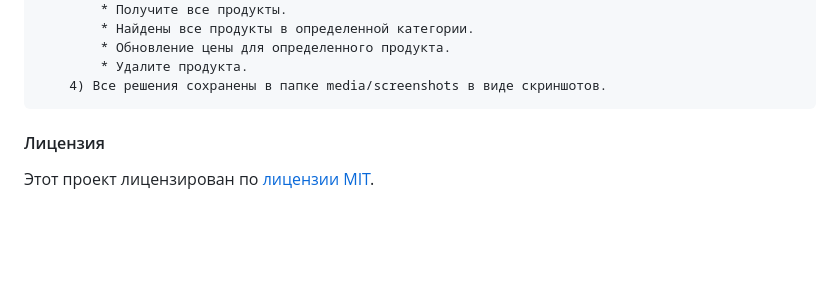
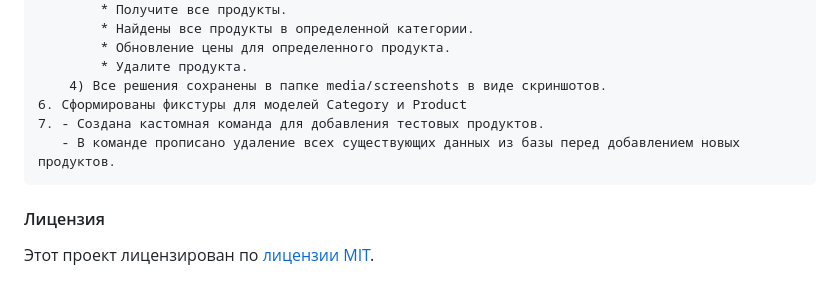
Before and after one commit to DGBIZT/acquaintancedj, a Markdown page: README.md, the part around the change. GitHub-like rendering; blank space fills up the shorter version.

Commit message:
заполнение readme

````diff
--- a/README.md
+++ b/README.md
@@ -58,6 +58,9 @@ https://github.com/DGBIZT/acquaintancedj.git
         * Обновление цены для определенного продукта.
         * Удалите продукта.
     4) Все решения сохранены в папке media/screenshots в виде скриншотов.
+6. Сформированы фикстуры для моделей Category и Product
+7. - Создана кастомная команда для добавления тестовых продуктов.
+   - В команде прописано удаление всех существующих данных из базы перед добавлением новых продуктов.
 ```
 #### Лицензия
 Этот проект лицензирован по [лицензии MIT](LICENSE).
````
